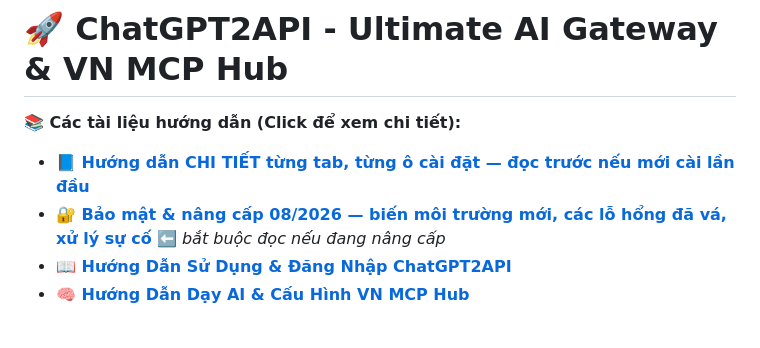
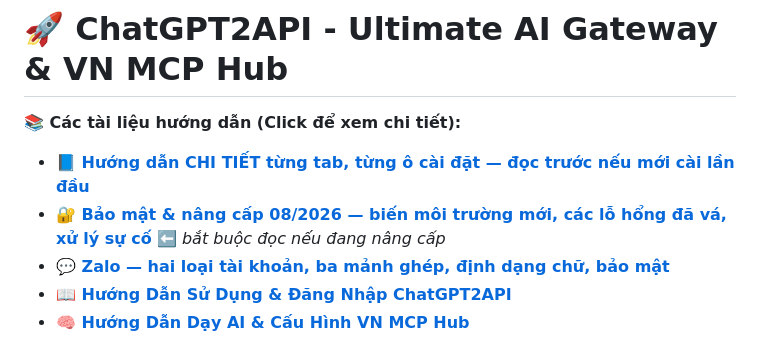
Before and after one commit to TriTue2011/chatgpt2api, a Markdown page: README.vi.md, the part around the change. Drawn GitHub-style.

```diff
--- a/README.vi.md
+++ b/README.vi.md
@@ -5,6 +5,7 @@
 **📚 Các tài liệu hướng dẫn (Click để xem chi tiết):**
 - **[📘 Hướng dẫn CHI TIẾT từng tab, từng ô cài đặt — đọc trước nếu mới cài lần đầu](HUONG_DAN.md)**
 - **[🔐 Bảo mật & nâng cấp 08/2026 — biến môi trường mới, các lỗ hổng đã vá, xử lý sự cố](docs/BAO_MAT_VA_NANG_CAP_2026-08.md)** ⬅️ *bắt buộc đọc nếu đang nâng cấp*
+- **[💬 Zalo — hai loại tài khoản, ba mảnh ghép, định dạng chữ, bảo mật](docs/ZALO.md)**
 - **[📖 Hướng Dẫn Sử Dụng & Đăng Nhập ChatGPT2API](README_ChatGPT2API.vi.md)**
 - **[🧠 Hướng Dẫn Dạy AI & Cấu Hình VN MCP Hub](README_VN_MCP_HUB.vi.md)**
 
```
Also changed, not shown: README.md (+1 -0 lines), docs/ZALO.md (added, +172 -0 lines).
